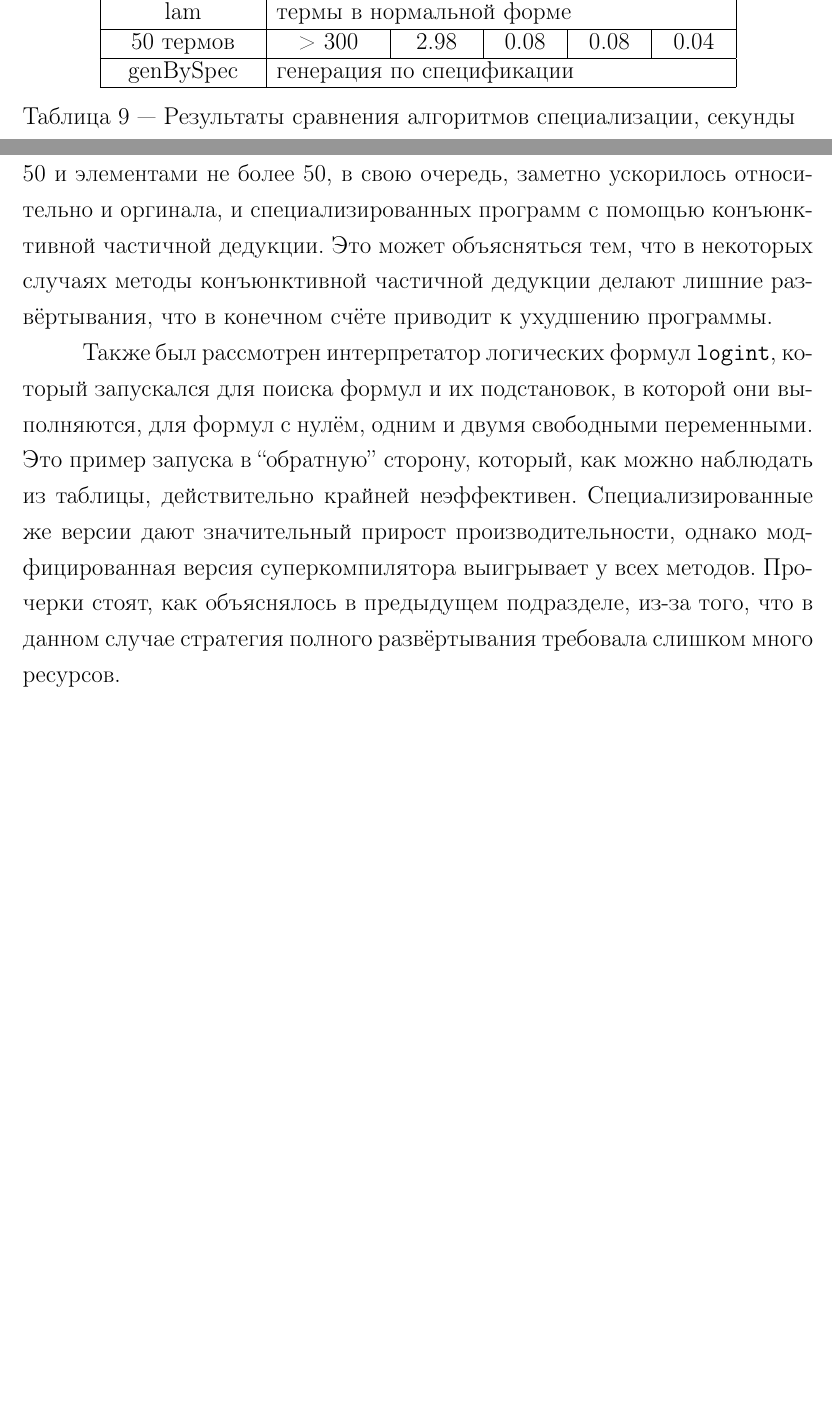
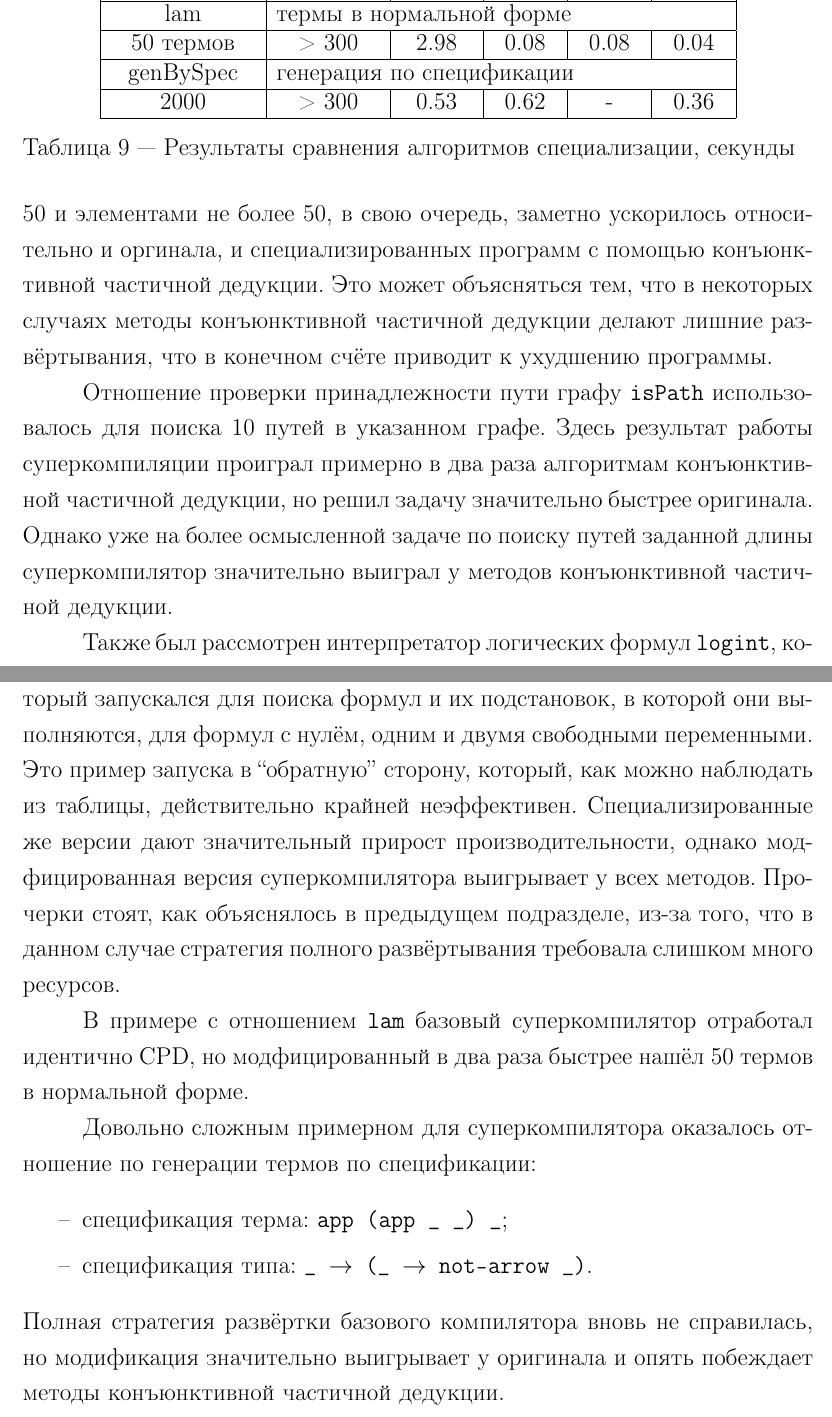
Before and after one commit to RehMaar/uKanren-spec, a LaTeX document (master/src/main.tex, which reads master/src/results/results.tex): two parts of pages 37 and 38 of 45 before the commit and two parts of pages 38 and 39 of 46 after it, joined at a grey line, cut so that both start at the same text, the shorter picture padded with empty space. Compiled offline with pdfLaTeX; a LaTeX package or settings file that is missing is left out.

Commit message:
WIP: master fourth section

```diff
--- a/master/src/results/results.tex
+++ b/master/src/results/results.tex
@@ -418,13 +438,13 @@
 %\rowcolor{black!10}
 {\bf lam} & \multicolumn{5}{|l|}{термы в нормальной форме} \\ \hline
 %10 термов к себе    & 0.17     & 0.001 & 0.008 & 0.002  \\
-50 термов & > 300    & 2.98  & 0.08 & 0.08 & 0.04   \\
+50 термов & > 300    & 2.98  & 0.08 & 0.08 & {\bf 0.04}   \\
 %1000 термов к const & 1.01     & 0.126 & 0.263 & 0.274  \\
 \hline
 % {\bf scheme} & \multicolumn{5}{|l|}{программы, сводящиеся к const} \\ \hline
 % 41 терм      &
 {\bf genBySpec} & \multicolumn{5}{|l|}{генерация по спецификации} \\ \hline
-
+2000            & > 300 & 0.53 & 0.62 & - & {\bf 0.36} \\ \hline
 \end{tabular}
 \caption{Результаты сравнения алгоритмов специализации, cекунды}
 \label{fig:totalResult}
@@ -449,3 +470,10 @@
+Отношение проверки принадлежности пути графу \lstinline{isPath} использовалось
+для поиска 10 путей в указанном графе. Здесь результат работы суперкомпиляции
+проиграл примерно в два раза алгоритмам конъюнктивной частичной дедукции,
+но решил задачу значительно быстрее оригинала. Однако уже на более
+осмысленной задаче по поиску путей заданной длины суперкомпилятор
+значительно выиграл у методов конъюнктивной частичной дедукции.
+
 
 Также был рассмотрен интерпретатор логических формул \lstinline{logint}, который
 запускался для поиска формул и их подстановок, в которой они выполняются, для
@@ -455,3 +483,23 @@
 модфицированная версия суперкомпилятора выигрывает у всех методов. Прочерки стоят,
 как объяснялось в предыдущем подразделе, из-за того, что в данном случае стратегия
 полного развёртывания требовала слишком много ресурсов.
+
+В примере с отношением \lstinline{lam} базовый суперкомпилятор отработал
+идентично \textit{CPD}, но модфицированный в два раза быстрее нашёл 50 термов
+в нормальной форме.
+
+Довольно сложным примерном для суперкомпилятора оказалось отношение
+по генерации термов по спецификации:
+\begin{itemize}
+\item спецификация терма: \lstinline{app (app _ _) _};
+\item спецификация типа: \lstinline{_ $\to$ (_ $\to$ not-arrow _)}.
+\end{itemize}
+Полная стратегия развёртки базового компилятора вновь не справилась,
+но модификация значительно выигрывает у оригинала и опять побеждает методы
+конъюнктивной частичной дедукции.\\
+
+%По результатам экспериментального исследования можно сделать вывод,
+%что разработанный суперкомпилятор в среднем показывает хорошие результаты
+%и на большинстве рассмотренных программ даёт значительный прирост производительности,
+%как относительно оригинальной программы, так и относительно рассмотренных
+%методов специализации.
```
Also changed, not shown: master/src/main.pdf, master/src/results/results.tex (37 more changed lines).
